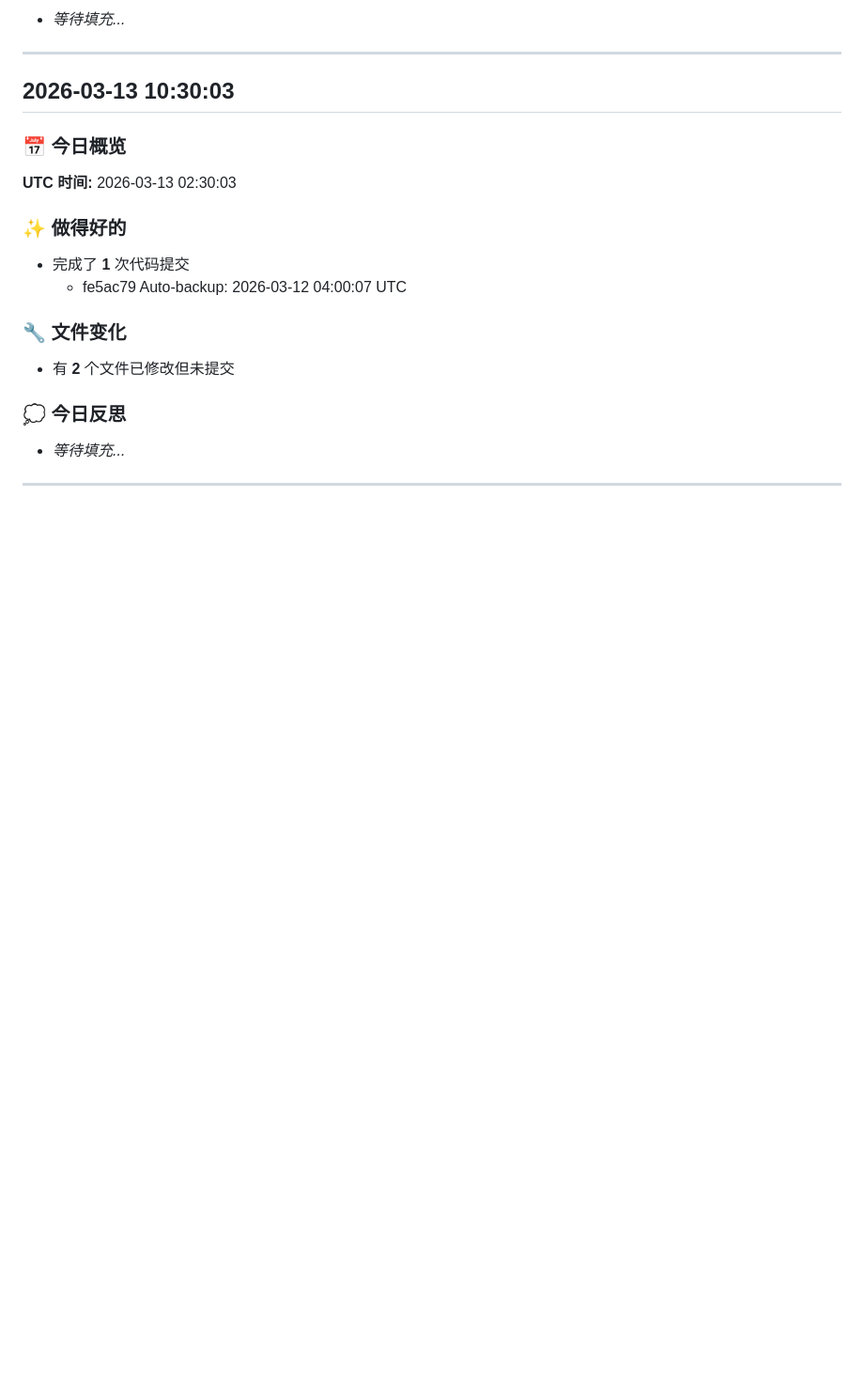
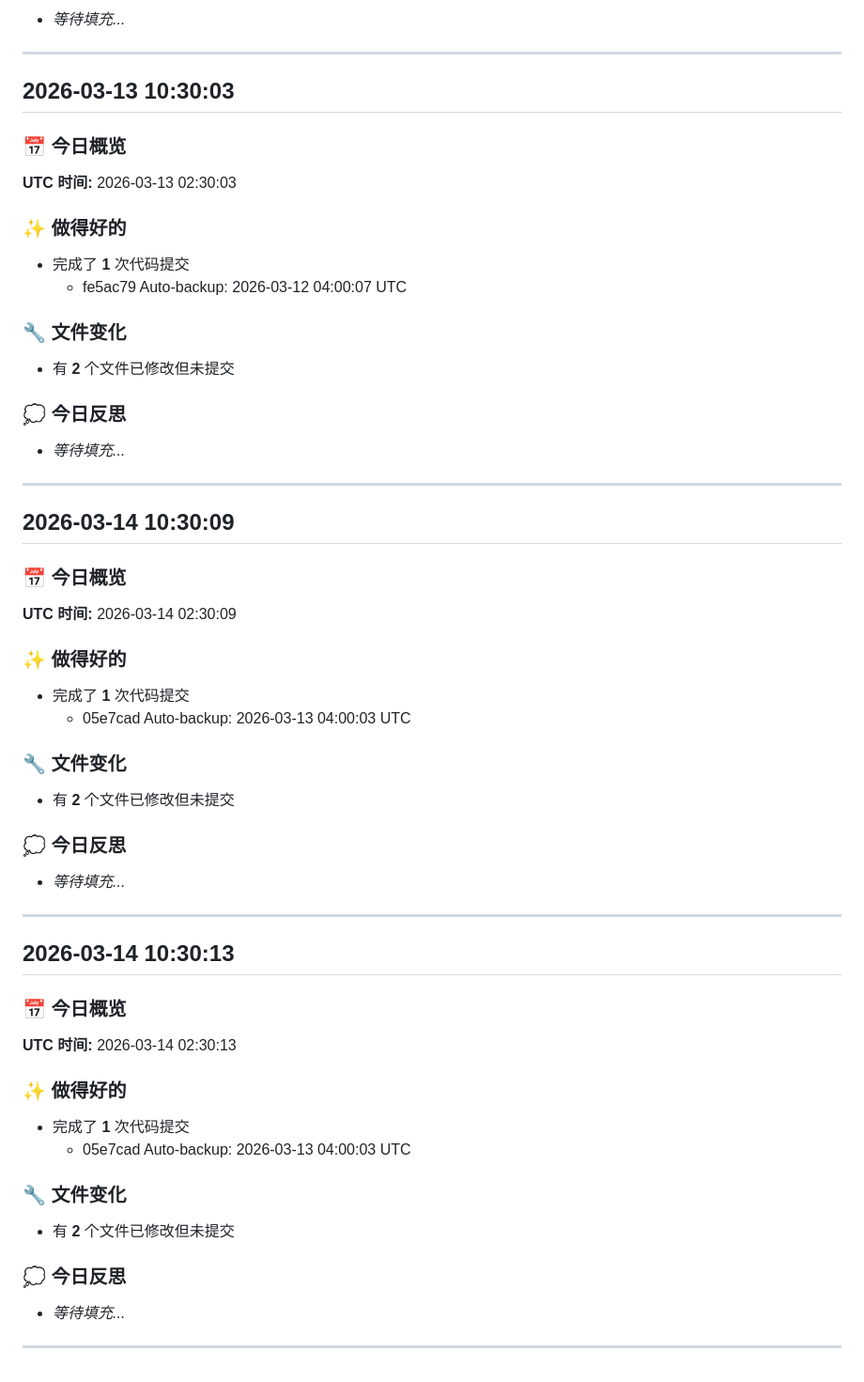
Before and after one commit to pxguan/clawd-workspace, a Markdown page: evolution-log.md, the part around the change. Shown at 94% size. GitHub-like rendering; blank space fills up the shorter version.

Commit message:
Auto-backup: 2026-03-14 04:00:05 UTC

```diff
--- a/evolution-log.md
+++ b/evolution-log.md
@@ -374,3 +374,37 @@
 - _等待填充..._
 
 ---
+
+## 2026-03-14 10:30:09
+
+### 📅 今日概览
+**UTC 时间:** 2026-03-14 02:30:09
+
+### ✨ 做得好的
+- 完成了 **1** 次代码提交
+  - 05e7cad Auto-backup: 2026-03-13 04:00:03 UTC
+
+### 🔧 文件变化
+- 有 **2** 个文件已修改但未提交
+
+### 💭 今日反思
+- _等待填充..._
+
+---
+
+## 2026-03-14 10:30:13
+
+### 📅 今日概览
+**UTC 时间:** 2026-03-14 02:30:13
+
+### ✨ 做得好的
+- 完成了 **1** 次代码提交
+  - 05e7cad Auto-backup: 2026-03-13 04:00:03 UTC
+
+### 🔧 文件变化
+- 有 **2** 个文件已修改但未提交
+
+### 💭 今日反思
+- _等待填充..._
+
+---
```
